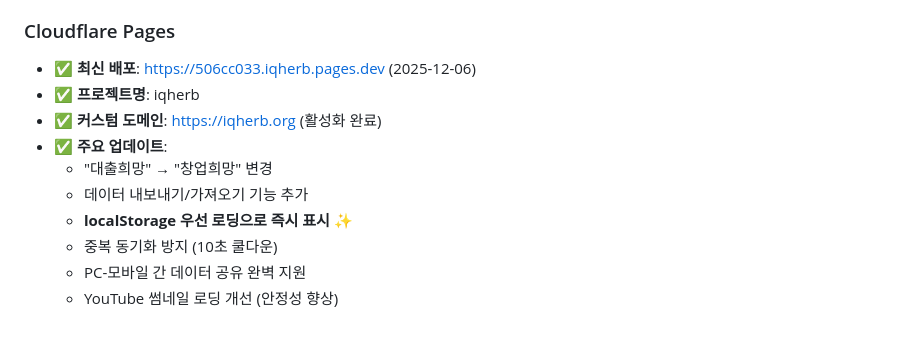
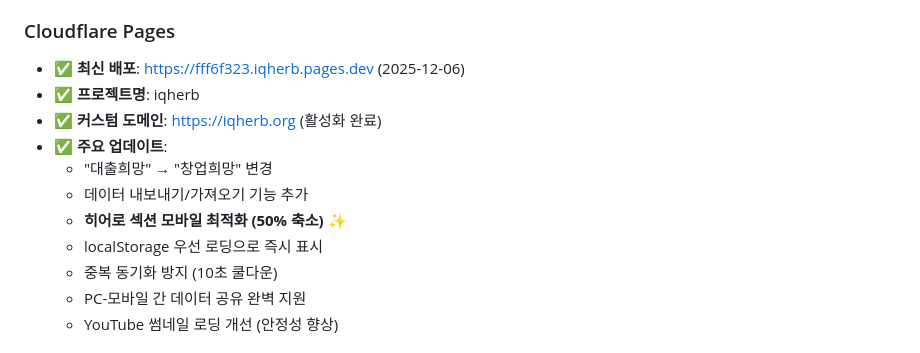
Before and after one commit to langsb16-collab/-iqherb, a Markdown page: README.md, the part around the change. GitHub-like rendering.

Commit message:
Update README: 모바일 최적화 업데이트 반영

```diff
--- a/README.md
+++ b/README.md
@@ -190,13 +190,14 @@ npx wrangler pages deploy dist --project-name iqherb
 - ✅ **최신 커밋**: Add export/import feature for cross-device data sync
 
 ### Cloudflare Pages
-- ✅ **최신 배포**: https://506cc033.iqherb.pages.dev (2025-12-06)
+- ✅ **최신 배포**: https://fff6f323.iqherb.pages.dev (2025-12-06)
 - ✅ **프로젝트명**: iqherb
 - ✅ **커스텀 도메인**: https://iqherb.org (활성화 완료)
 - ✅ **주요 업데이트**:
   - "대출희망" → "창업희망" 변경
   - 데이터 내보내기/가져오기 기능 추가
-  - **localStorage 우선 로딩으로 즉시 표시** ✨
+  - **히어로 섹션 모바일 최적화 (50% 축소)** ✨
+  - localStorage 우선 로딩으로 즉시 표시
   - 중복 동기화 방지 (10초 쿨다운)
   - PC-모바일 간 데이터 공유 완벽 지원
   - YouTube 썸네일 로딩 개선 (안정성 향상)
```
